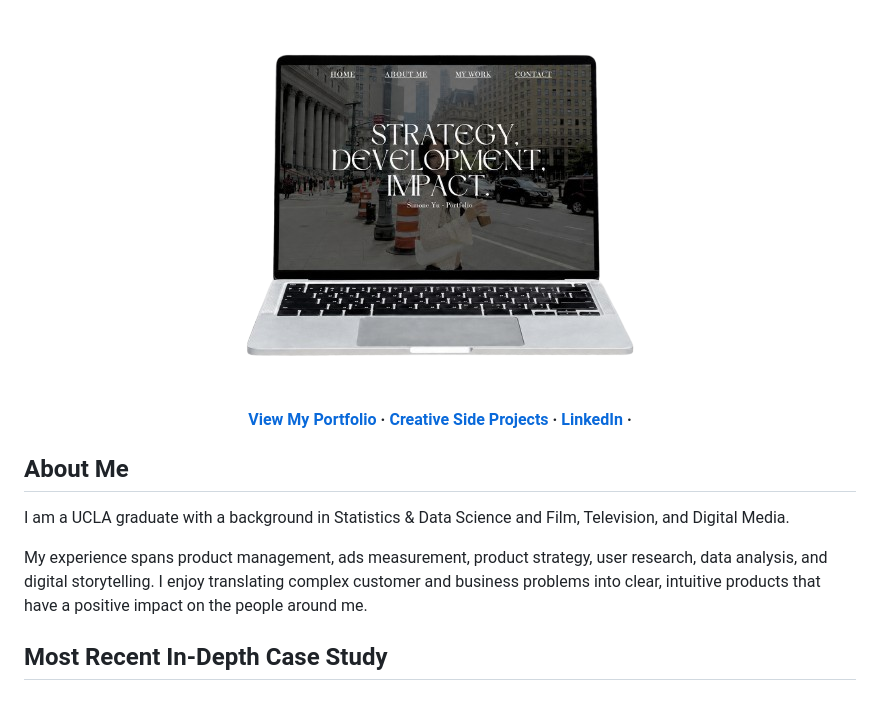
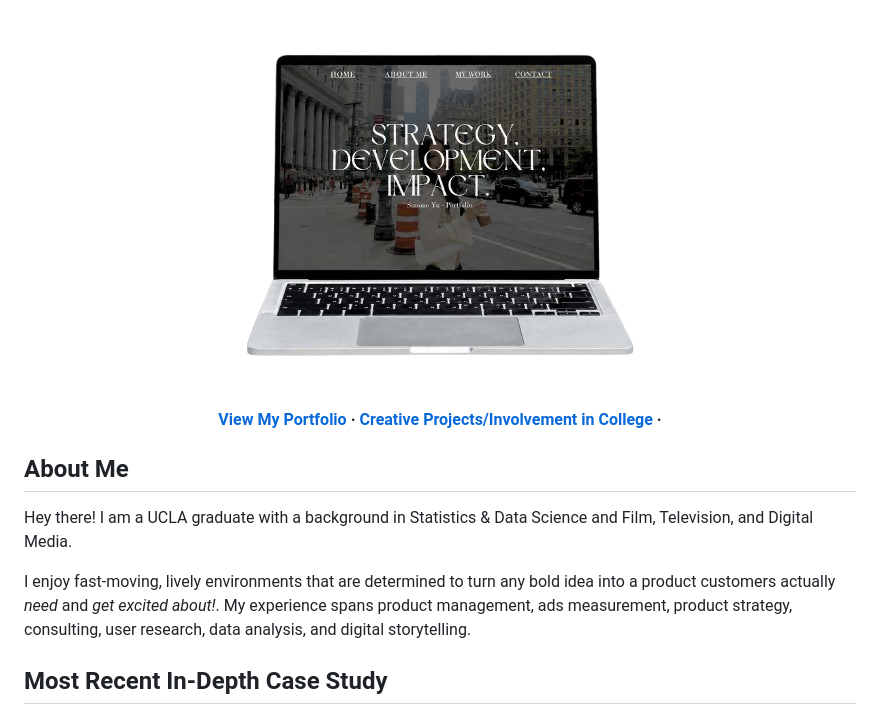
Before and after one commit to simshan-jpg/pm_portfolio, a Markdown page: README.md, the part around the change. GitHub-like rendering.

```diff
--- a/README.md
+++ b/README.md
@@ -10,17 +10,14 @@ to build thoughtful digital experiences._ <br/>
 </div>
 
 [View My Portfolio](https://simshan-jpg.github.io/pm_portfolio/) ·
-[Creative Side Projects](https://simoneyu.my.canva.site/) ·
-[LinkedIn](https://www.linkedin.com/in/simone-yuu/) ·
+[Creative Projects/Involvement in College](https://simoneyu.my.canva.site/) ·
 
 ## About Me
 
-I am a UCLA graduate with a background in Statistics & Data Science and
+Hey there! I am a UCLA graduate with a background in Statistics & Data Science and
 Film, Television, and Digital Media.
 
-My experience spans product management, ads measurement, product strategy,
-user research, data analysis, and digital storytelling. I enjoy translating
-complex customer and business problems into clear, intuitive products that have a positive impact on the people around me.
+I enjoy fast-moving, lively environments that are determined to turn any bold idea into a product customers actually  _need_ and _get excited about!_. My experience spans product management, ads measurement, product strategy, consulting, user research, data analysis, and digital storytelling.
 
 ## Most Recent In-Depth Case Study
 
```
